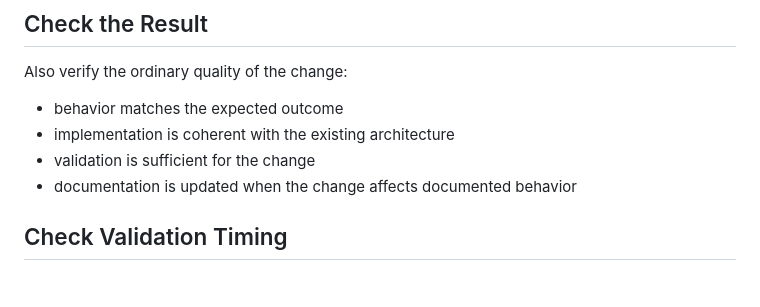
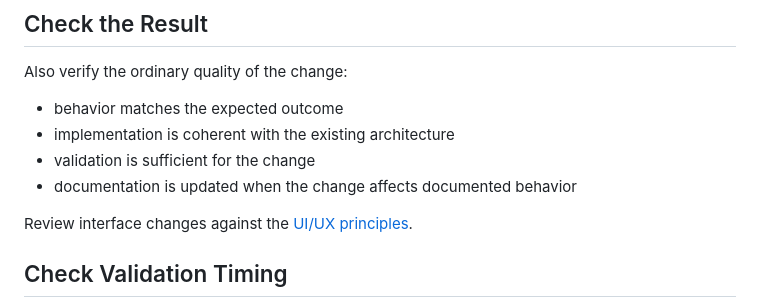
Before and after one commit to takahirox/sandbox, a Markdown page: docs/review-guidelines.md, the part around the change. GitHub-like rendering; blank space fills up the shorter version.

```diff
--- a/docs/review-guidelines.md
+++ b/docs/review-guidelines.md
@@ -47,6 +47,8 @@ Also verify the ordinary quality of the change:
 - validation is sufficient for the change
 - documentation is updated when the change affects documented behavior
 
+Review interface changes against the [UI/UX principles](../README.md#uiux).
+
 ## Check Validation Timing
 
 Mandatory pre-merge acceptance criteria must be achievable and verifiable before merge. Require all implementation requirements and applicable pre-merge tests to be satisfied. Checks possible only after merge must not be prerequisites for pre-merge Pull Request approval.
```
Also changed, not shown: 1 other file.
